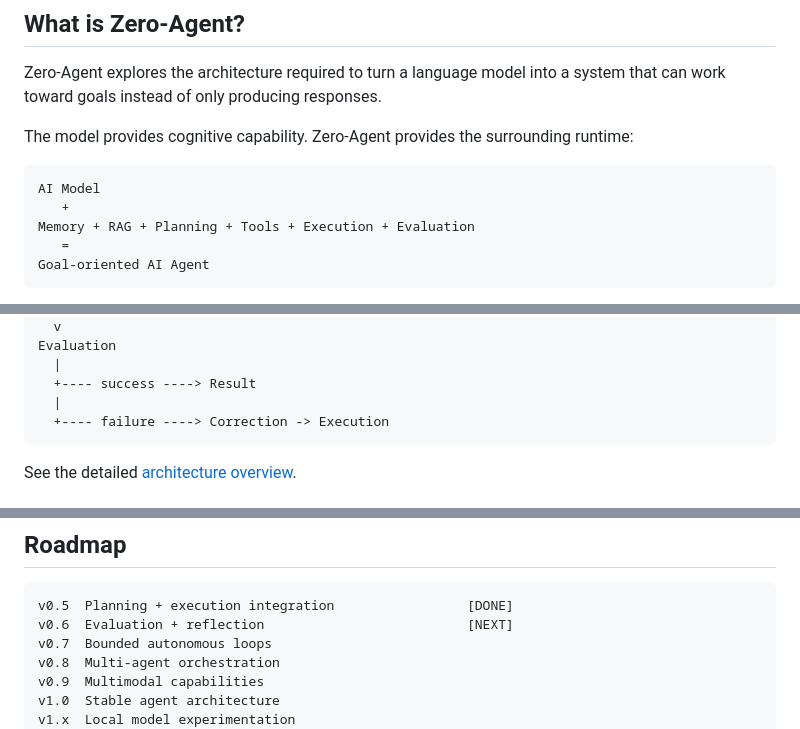
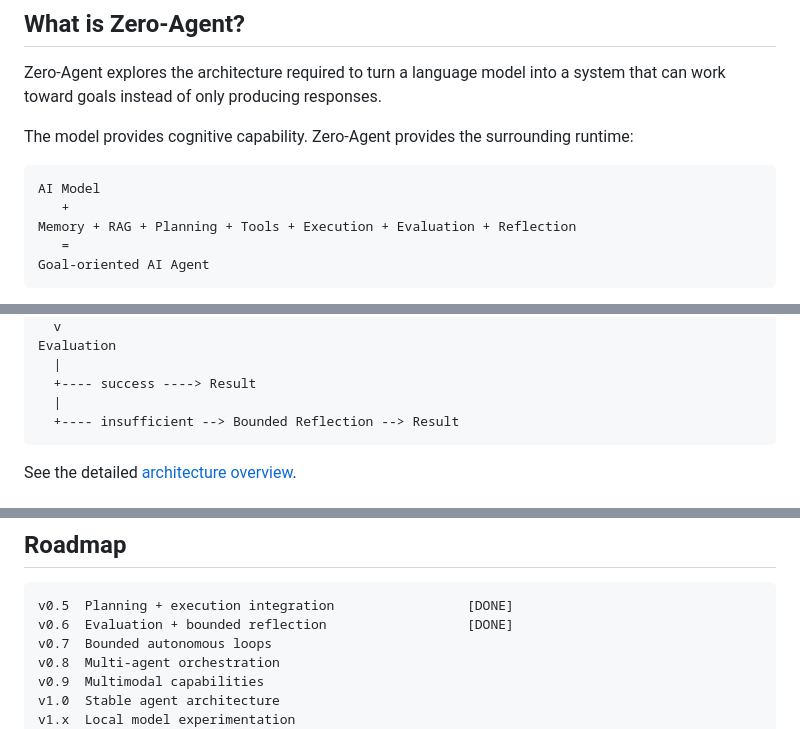
Before and after one commit to Mauricio-HNS/Alpha7-AI, a Markdown page: README.md, 3 parts joined by grey strips. GitHub-like rendering.

````diff
--- a/README.md
+++ b/README.md
@@ -26,7 +26,7 @@ The model provides cognitive capability. Zero-Agent provides the surrounding run
 ```text
 AI Model
    +
-Memory + RAG + Planning + Tools + Execution + Evaluation
+Memory + RAG + Planning + Tools + Execution + Evaluation + Reflection
    =
 Goal-oriented AI Agent
 ```
@@ -58,7 +58,7 @@ Evaluation
   |
   +---- success ----> Result
   |
-  +---- failure ----> Correction -> Execution
+  +---- insufficient --> Bounded Reflection --> Result
 ```
 
 See the detailed [architecture overview](docs/portfolio/ARCHITECTURE.md).
@@ -230,7 +247,7 @@ Integration tests should prefer mocks/fakes for deterministic local execution. R
 
 ```text
 v0.5  Planning + execution integration                 [DONE]
-v0.6  Evaluation + reflection                          [NEXT]
+v0.6  Evaluation + bounded reflection                  [DONE]
 v0.7  Bounded autonomous loops
 v0.8  Multi-agent orchestration
 v0.9  Multimodal capabilities
````
Also changed, not shown: other parts of README.md (+24 -7 lines).
